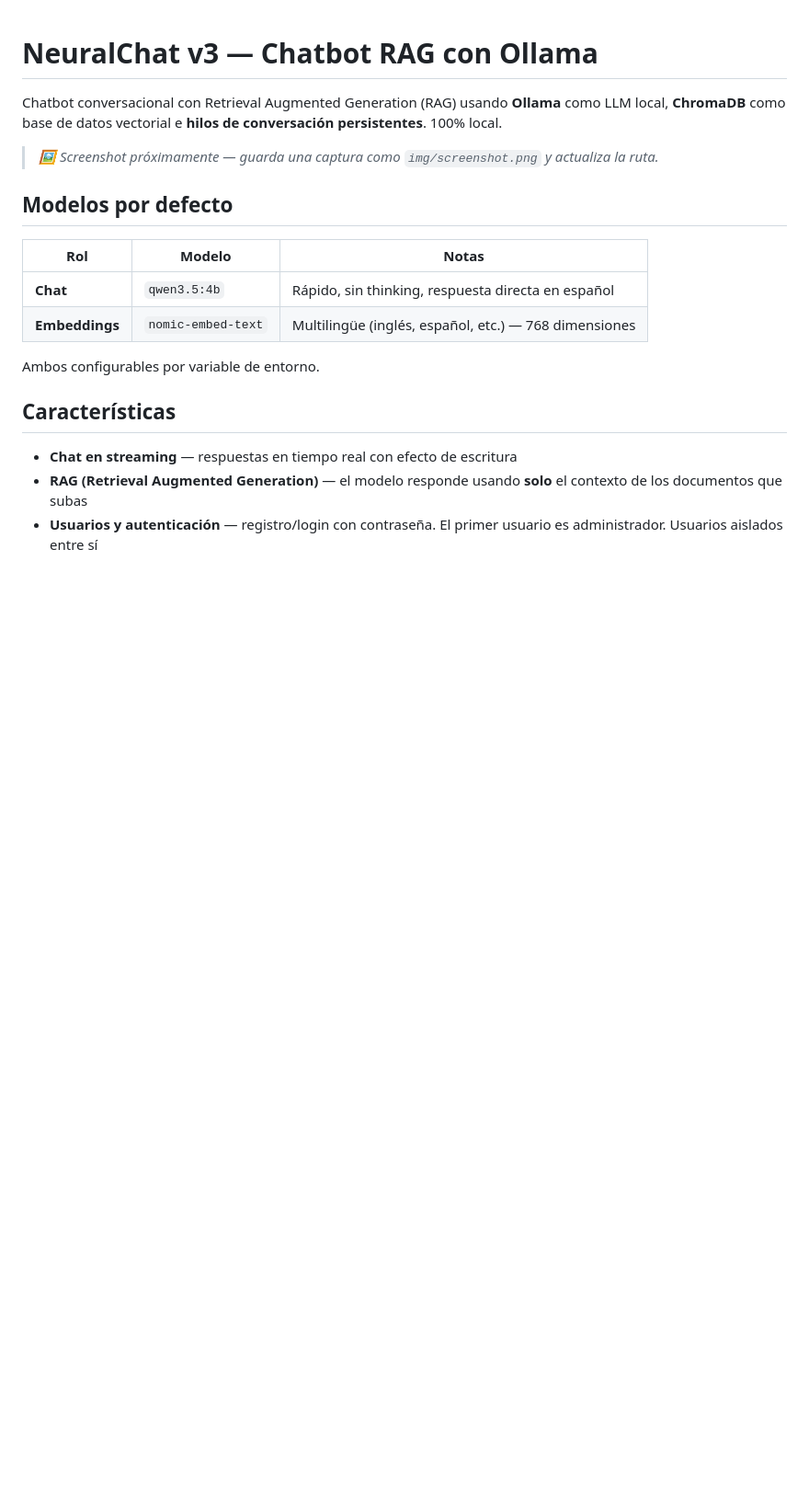
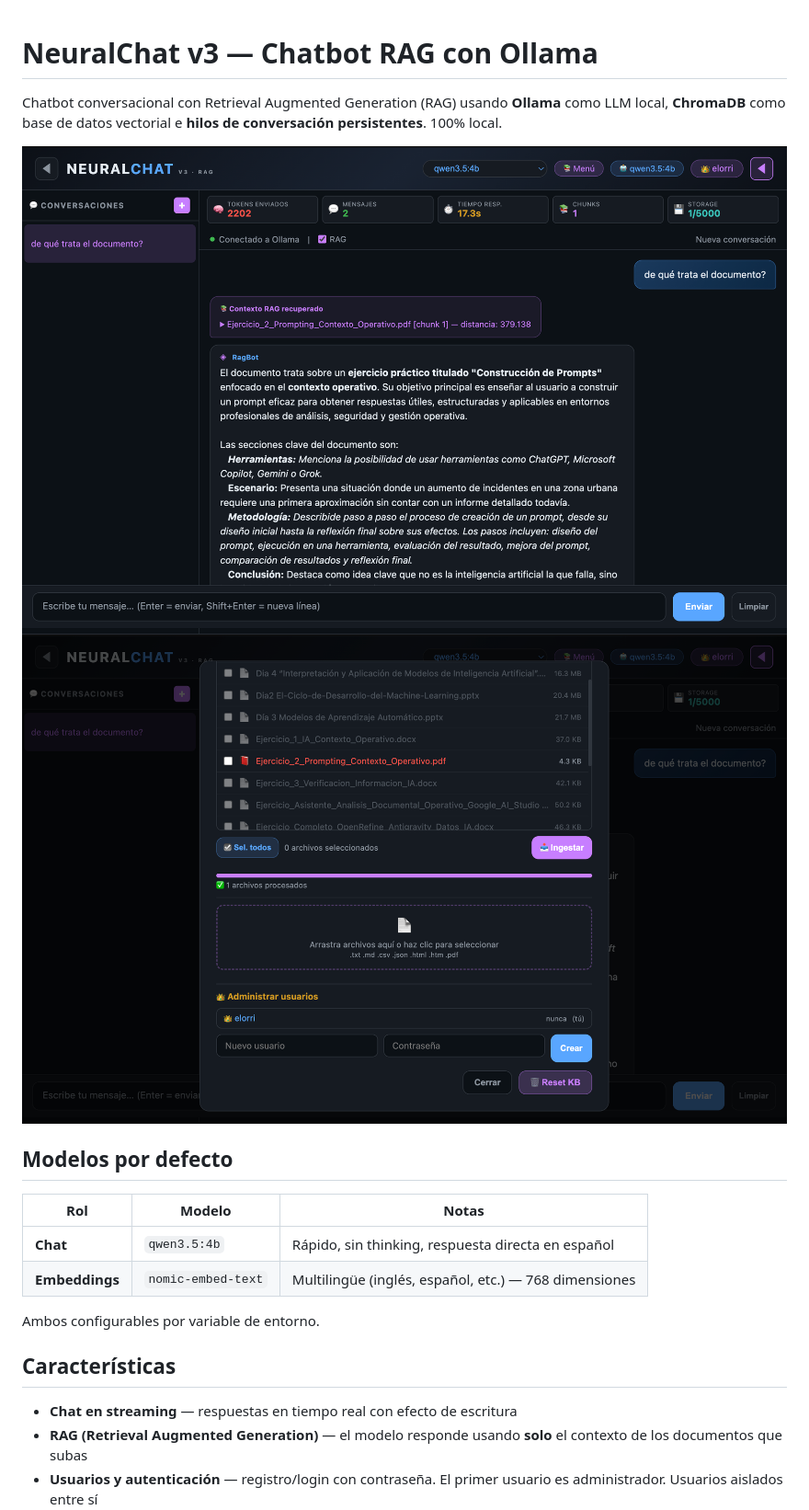
Before and after one commit to Elorri79/neuralchat-rag, a Markdown page: README.md, the part around the change. Shown: that part at 92% size. Drawn GitHub-style; pictures changed too: img/screenshot1.png (added), img/screenshot2.png (added); blank space fills up the shorter version.

Commit message:
Add screenshots to README

```diff
--- a/README.md
+++ b/README.md
@@ -2,7 +2,8 @@
 
 Chatbot conversacional con Retrieval Augmented Generation (RAG) usando **Ollama** como LLM local, **ChromaDB** como base de datos vectorial e **hilos de conversación persistentes**. 100% local.
 
-> *🖼️ Screenshot próximamente — guarda una captura como `img/screenshot.png` y actualiza la ruta.*
+![NeuralChat RAG - Panel principal](img/screenshot1.png)
+![NeuralChat RAG - Gestión de documentos](img/screenshot2.png)
 
 ## Modelos por defecto
 
```
